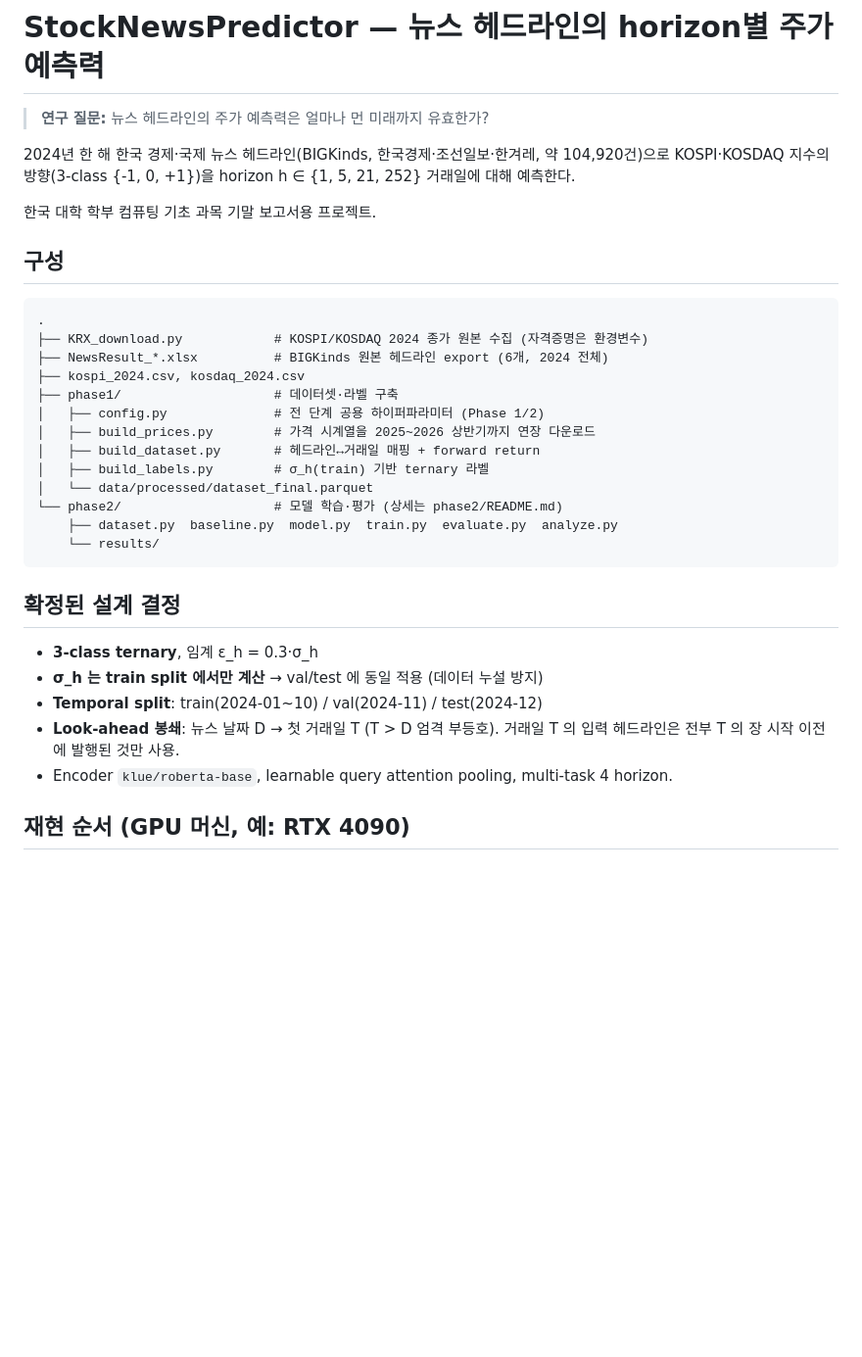
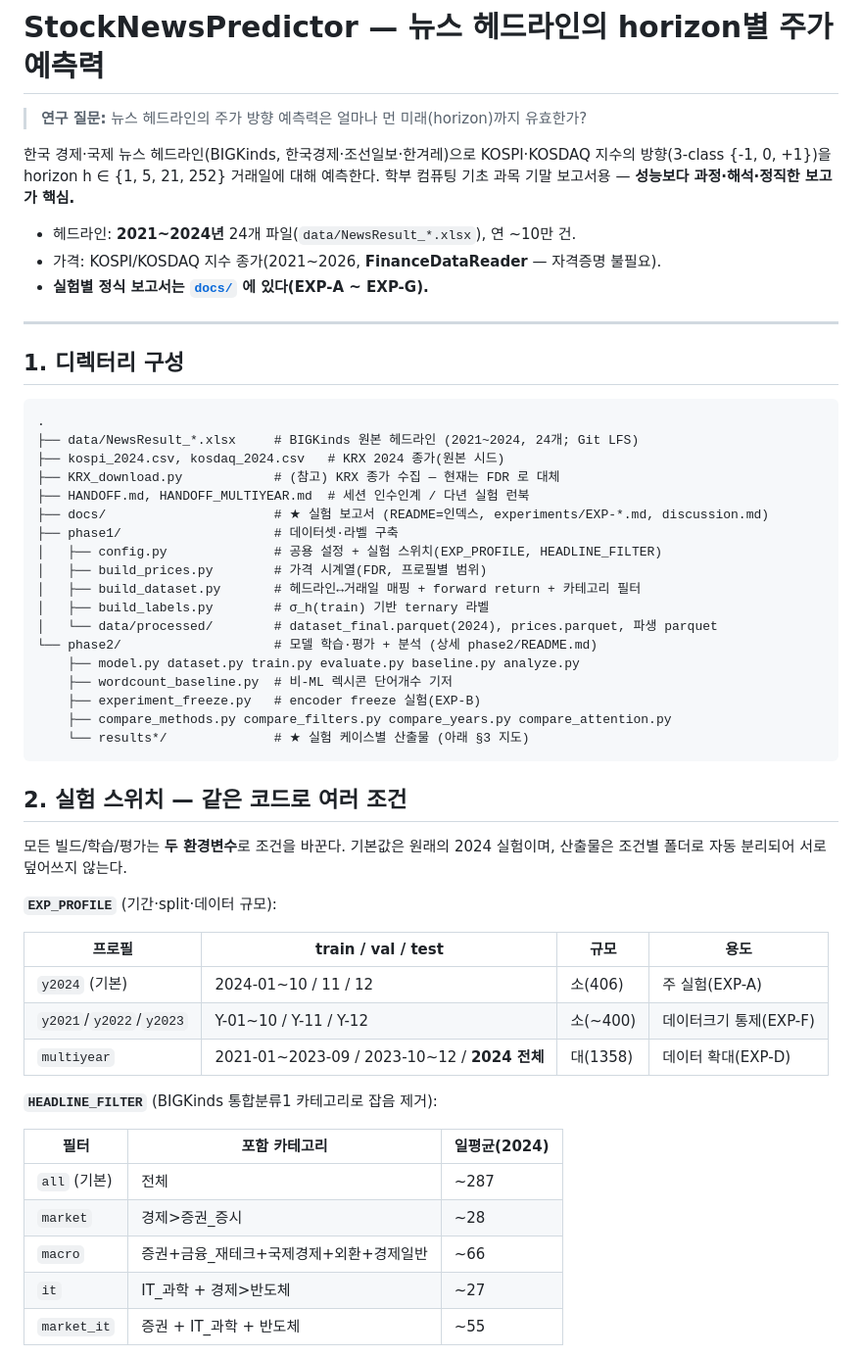
Before and after one commit to OnePersonOne1/StockNewsPredictor, a Markdown page: README.md, the part around one of its changes. Shown at 98% size. GitHub-like rendering; blank space fills up the shorter version.

````diff
--- a/README.md
+++ b/README.md
@@ -1,38 +1,60 @@
 # StockNewsPredictor — 뉴스 헤드라인의 horizon별 주가 예측력
 
-> **연구 질문:** 뉴스 헤드라인의 주가 예측력은 얼마나 먼 미래까지 유효한가?
+> **연구 질문:** 뉴스 헤드라인의 주가 방향 예측력은 얼마나 먼 미래(horizon)까지 유효한가?
 
-2024년 한 해 한국 경제·국제 뉴스 헤드라인(BIGKinds, 한국경제·조선일보·한겨레,
-약 104,920건)으로 KOSPI·KOSDAQ 지수의 방향(3-class {-1, 0, +1})을
-horizon h ∈ {1, 5, 21, 252} 거래일에 대해 예측한다.
+한국 경제·국제 뉴스 헤드라인(BIGKinds, 한국경제·조선일보·한겨레)으로 KOSPI·KOSDAQ
+지수의 방향(3-class {-1, 0, +1})을 horizon h ∈ {1, 5, 21, 252} 거래일에 대해 예측한다.
+학부 컴퓨팅 기초 과목 기말 보고서용 — **성능보다 과정·해석·정직한 보고가 핵심.**
 
-한국 대학 학부 컴퓨팅 기초 과목 기말 보고서용 프로젝트.
+- 헤드라인: **2021~2024년** 24개 파일(`data/NewsResult_*.xlsx`), 연 ~10만 건.
+- 가격: KOSPI/KOSDAQ 지수 종가(2021~2026, **FinanceDataReader** — 자격증명 불필요).
+- **실험별 정식 보고서는 [`docs/`](docs/README.md) 에 있다(EXP-A ~ EXP-G).**
 
-## 구성
+---
+
+## 1. 디렉터리 구성
 
 ```
 .
-├── KRX_download.py            # KOSPI/KOSDAQ 2024 종가 원본 수집 (자격증명은 환경변수)
-├── NewsResult_*.xlsx          # BIGKinds 원본 헤드라인 export (6개, 2024 전체)
-├── kospi_2024.csv, kosdaq_2024.csv
+├── data/NewsResult_*.xlsx     # BIGKinds 원본 헤드라인 (2021~2024, 24개; Git LFS)
+├── kospi_2024.csv, kosdaq_2024.csv   # KRX 2024 종가(원본 시드)
+├── KRX_download.py            # (참고) KRX 종가 수집 — 현재는 FDR 로 대체
+├── HANDOFF.md, HANDOFF_MULTIYEAR.md  # 세션 인수인계 / 다년 실험 런북
+├── docs/                      # ★ 실험 보고서 (README=인덱스, experiments/EXP-*.md, discussion.md)
 ├── phase1/                    # 데이터셋·라벨 구축
-│   ├── config.py              # 전 단계 공용 하이퍼파라미터 (Phase 1/2)
-│   ├── build_prices.py        # 가격 시계열을 2025~2026 상반기까지 연장 다운로드
-│   ├── build_dataset.py       # 헤드라인↔거래일 매핑 + forward return
+│   ├── config.py              # 공용 설정 + 실험 스위치(EXP_PROFILE, HEADLINE_FILTER)
+│   ├── build_prices.py        # 가격 시계열(FDR, 프로필별 범위)
+│   ├── build_dataset.py       # 헤드라인↔거래일 매핑 + forward return + 카테고리 필터
 │   ├── build_labels.py        # σ_h(train) 기반 ternary 라벨
-│   └── data/processed/dataset_final.parquet
-└── phase2/                    # 모델 학습·평가 (상세는 phase2/README.md)
-    ├── dataset.py  baseline.py  model.py  train.py  evaluate.py  analyze.py
-    └── results/
+│   └── data/processed/        # dataset_final.parquet(2024), prices.parquet, 파생 parquet
+└── phase2/                    # 모델 학습·평가 + 분석 (상세 phase2/README.md)
+    ├── model.py dataset.py train.py evaluate.py baseline.py analyze.py
+    ├── wordcount_baseline.py  # 비-ML 렉시콘 단어개수 기저
+    ├── experiment_freeze.py   # encoder freeze 실험(EXP-B)
+    ├── compare_methods.py compare_filters.py compare_years.py compare_attention.py
+    └── results*/              # ★ 실험 케이스별 산출물 (아래 §3 지도)
 ```
 
-## 확정된 설계 결정
+## 2. 실험 스위치 — 같은 코드로 여러 조건
 
-- **3-class ternary**, 임계 ε_h = 0.3·σ_h
-- **σ_h 는 train split 에서만 계산** → val/test 에 동일 적용 (데이터 누설 방지)
-- **Temporal split**: train(2024-01~10) / val(2024-11) / test(2024-12)
-- **Look-ahead 봉쇄**: 뉴스 날짜 D → 첫 거래일 T (T > D 엄격 부등호).
-  거래일 T 의 입력 헤드라인은 전부 T 의 장 시작 이전에 발행된 것만 사용.
-- Encoder `klue/roberta-base`, learnable query attention pooling, multi-task 4 horizon.
+모든 빌드/학습/평가는 **두 환경변수**로 조건을 바꾼다. 기본값은 원래의 2024 실험이며,
+산출물은 조건별 폴더로 자동 분리되어 서로 덮어쓰지 않는다.
 
-## 재현 순서 (GPU 머신, 예: RTX 4090)
+**`EXP_PROFILE`** (기간·split·데이터 규모):
+
+| 프로필 | train / val / test | 규모 | 용도 |
+|---|---|---|---|
+| `y2024` (기본) | 2024-01~10 / 11 / 12 | 소(406) | 주 실험(EXP-A) |
+| `y2021`/`y2022`/`y2023` | Y-01~10 / Y-11 / Y-12 | 소(~400) | 데이터크기 통제(EXP-F) |
+| `multiyear` | 2021-01~2023-09 / 2023-10~12 / **2024 전체** | 대(1358) | 데이터 확대(EXP-D) |
+
+**`HEADLINE_FILTER`** (BIGKinds 통합분류1 카테고리로 잡음 제거):
+
+| 필터 | 포함 카테고리 | 일평균(2024) |
+|---|---|---|
+| `all` (기본) | 전체 | ~287 |
+| `market` | 경제>증권_증시 | ~28 |
+| `macro` | 증권+금융_재테크+국제경제+외환+경제일반 | ~66 |
+| `it` | IT_과학 + 경제>반도체 | ~27 |
+| `market_it` | 증권 + IT_과학 + 반도체 | ~55 |
+
````
Also changed, not shown: other parts of README.md (+91 -28 lines).
